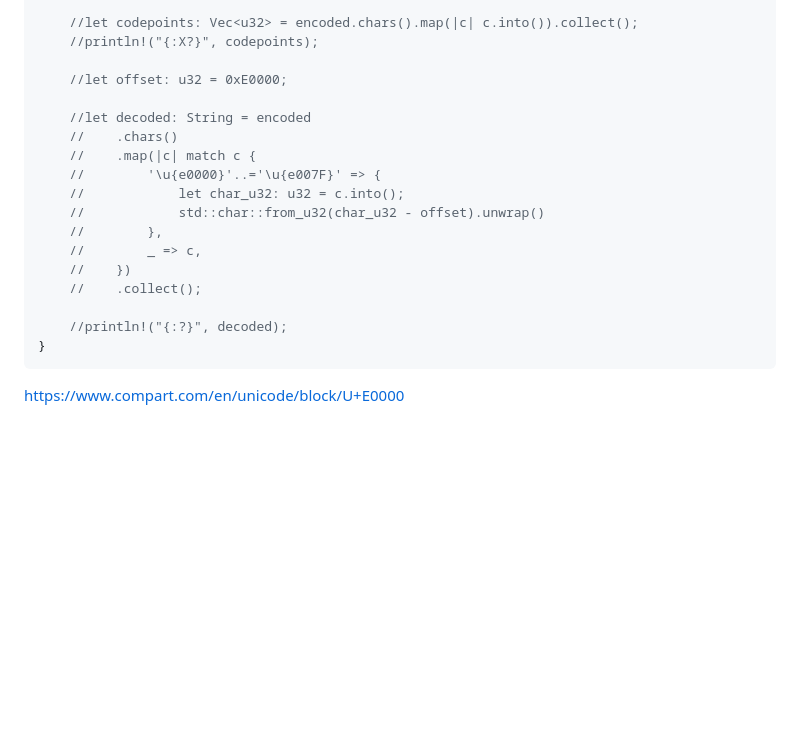
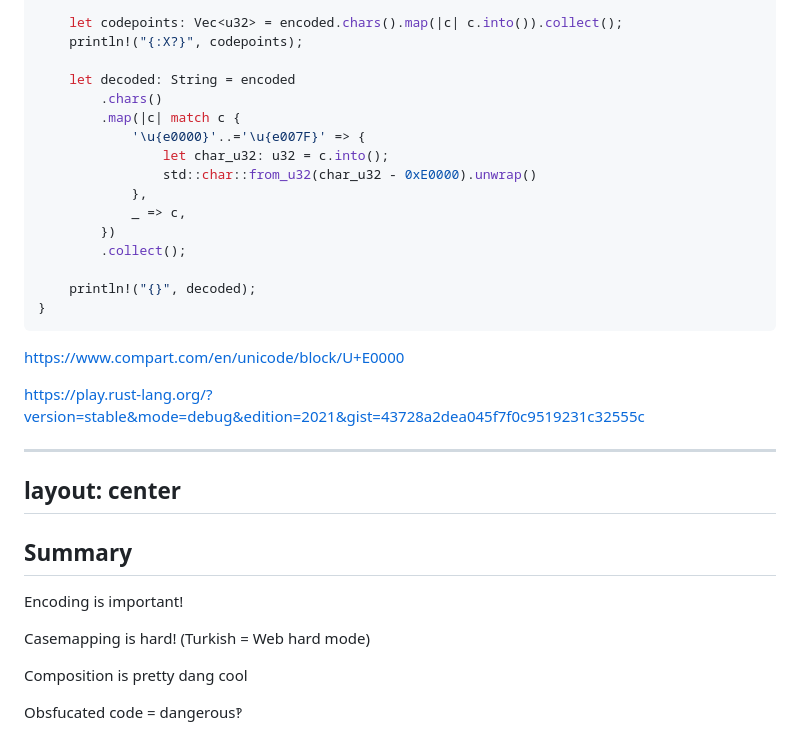
Before and after one commit to b-n/demystifying-unicode, a Markdown page: pages/04-quirks.md, the part around one of its changes. Rendered like a GitHub page; blank space fills up the shorter version.

Commit message:
Last tidy ups for quirks

````diff
--- a/pages/04-quirks.md
+++ b/pages/04-quirks.md
@@ -282,27 +281,45 @@ fn main() {
 
-    //let codepoints: Vec<u32> = encoded.chars().map(|c| c.into()).collect();
-    //println!("{:X?}", codepoints);
+    let codepoints: Vec<u32> = encoded.chars().map(|c| c.into()).collect();
+    println!("{:X?}", codepoints);
 
-    //let offset: u32 = 0xE0000;
+    let decoded: String = encoded
+        .chars()
+        .map(|c| match c {
+            '\u{e0000}'..='\u{e007F}' => {
+                let char_u32: u32 = c.into();
+                std::char::from_u32(char_u32 - 0xE0000).unwrap()
+            },
+            _ => c,
+        })
+        .collect();
 
-    //let decoded: String = encoded
-    //    .chars()
-    //    .map(|c| match c {
-    //        '\u{e0000}'..='\u{e007F}' => {
-    //            let char_u32: u32 = c.into();
-    //            std::char::from_u32(char_u32 - offset).unwrap()
-    //        },
-    //        _ => c,
-    //    })
-    //    .collect();
-
-    //println!("{:?}", decoded);
+    println!("{}", decoded);
 }
 ```
 
 https://www.compart.com/en/unicode/block/U+E0000
 
+https://play.rust-lang.org/?version=stable&mode=debug&edition=2021&gist=43728a2dea045f7f0c9519231c32555c
+
 <!--
 Unicode tags: https://en.wikipedia.org/wiki/Tags_(Unicode_block)
 \uE0001-\uE007F
 -->
+
+---
+layout: center
+---
+
+## Summary
+
+<v-clicks>
+
+Encoding is important!
+
+Casemapping is hard! (Turkish = Web hard mode)
+
+Composition is pretty dang cool
+
+Obsfucated code = dangerous‽
+
+</v-clicks>
````
Also changed, not shown: other parts of pages/04-quirks.md (+0 -1 lines).
